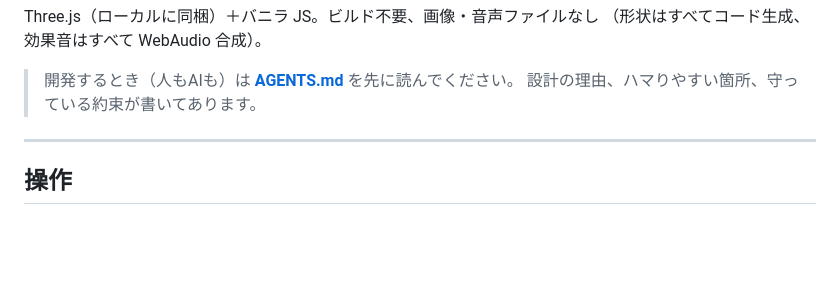
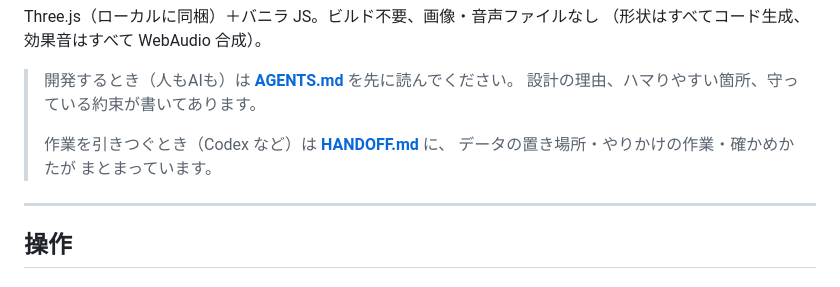
Before and after one commit to YANOKEN10/haikou-obake, a Markdown page: README.md, the part around the change. Rendered like a GitHub page; blank space fills up the shorter version.

```diff
--- a/README.md
+++ b/README.md
@@ -13,6 +13,9 @@ Three.js（ローカルに同梱）＋バニラ JS。ビルド不要、画像・
 
 > 開発するとき（人もAIも）は **[AGENTS.md](AGENTS.md)** を先に読んでください。
 > 設計の理由、ハマりやすい箇所、守っている約束が書いてあります。
+>
+> 作業を引きつぐとき（Codex など）は **[HANDOFF.md](HANDOFF.md)** に、
+> データの置き場所・やりかけの作業・確かめかたが まとまっています。
 
 ---
 
```
Also changed, not shown: HANDOFF.md (added, +335 -0 lines).
